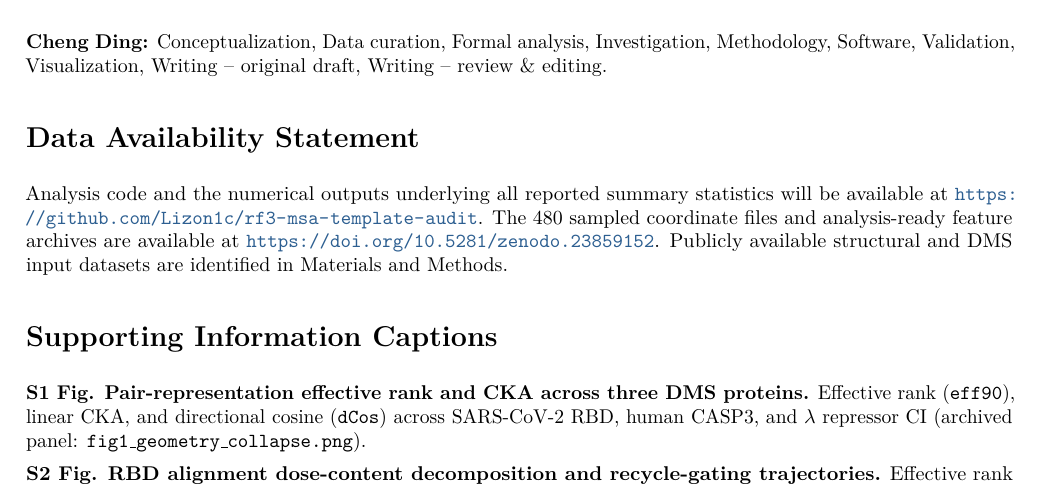
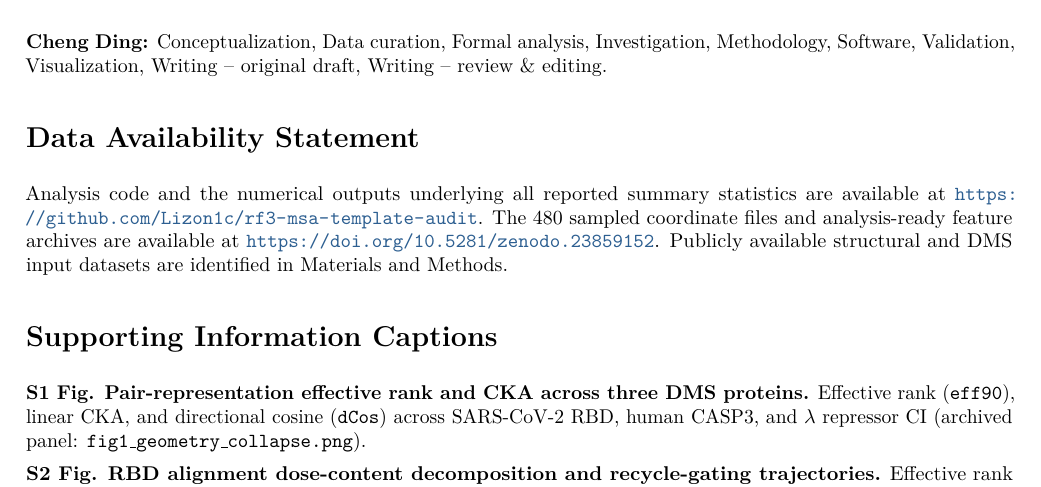
Before and after one commit to Lizon1c/rf3-msa-template-audit, a LaTeX document (manuscript/rf3_msa_template_audit_manuscript.tex): part of page 11 of 16, cut so that both start at the same text. Compiled offline with pdfLaTeX.

Commit message:
Mark analysis repositories as publicly available

```diff
--- a/manuscript/rf3_msa_template_audit_manuscript.tex
+++ b/manuscript/rf3_msa_template_audit_manuscript.tex
@@ -314,7 +314,7 @@ The author declares that no competing interests exist.
 \textbf{Cheng Ding:} Conceptualization, Data curation, Formal analysis, Investigation, Methodology, Software, Validation, Visualization, Writing -- original draft, Writing -- review \& editing.
 
 \section*{Data Availability Statement}
-Analysis code and the numerical outputs underlying all reported summary statistics will be available at \url{https://github.com/Lizon1c/rf3-msa-template-audit}. The 480 sampled coordinate files and analysis-ready feature archives are available at \url{https://doi.org/10.5281/zenodo.23859152}. Publicly available structural and DMS input datasets are identified in Materials and Methods.
+Analysis code and the numerical outputs underlying all reported summary statistics are available at \url{https://github.com/Lizon1c/rf3-msa-template-audit}. The 480 sampled coordinate files and analysis-ready feature archives are available at \url{https://doi.org/10.5281/zenodo.23859152}. Publicly available structural and DMS input datasets are identified in Materials and Methods.
 
 \section*{Supporting Information Captions}
 
```
Also changed, not shown: README.md, manuscript/M12.pdf, manuscript/rf3_msa_template_audit_manuscript.pdf, zenodo/README.md.
